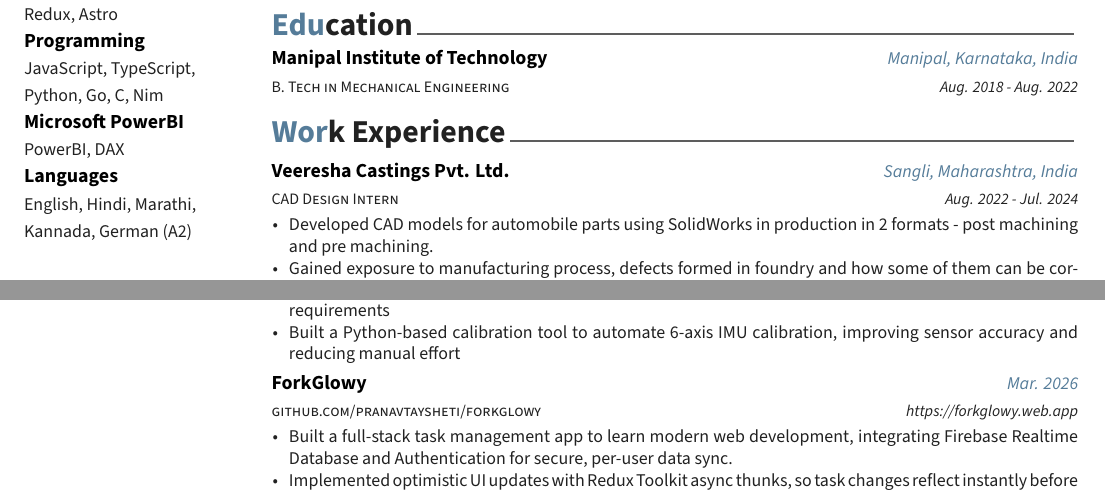
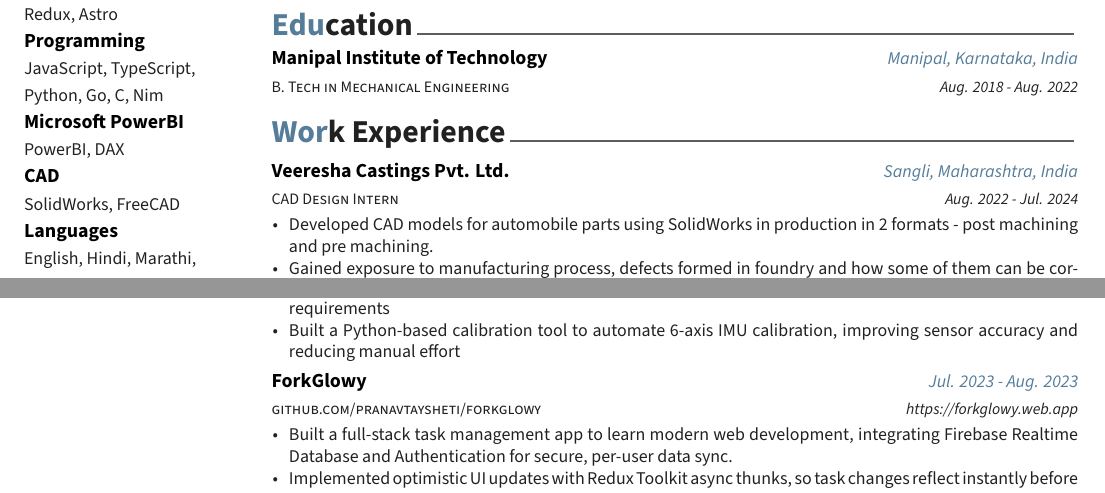
Before and after one commit to pranavtaysheti/resume, a LaTeX CV (resume.tex, which reads resume/projects.tex, resume/skills.tex): two parts of page 1 of 2, joined at a grey line, cut so that both start at the same text. The pictures show the PDF file resume.pdf that the author committed with the source.

Commit message:
add CAD related skills

```diff
--- a/resume/projects.tex
+++ b/resume/projects.tex
@@ -49,7 +49,7 @@
 	\cvproentry
 	{ForkGlowy} % Project Name
 	{\href{https://github.com/pranavtaysheti/forkglowy}{github.com/pranavtaysheti/forkglowy}} % Link to Github Page
-	{Mar. 2026} % Date(s)
+	{Jul. 2023 - Aug. 2023} % Date(s)
 	{
 		\begin{cvitems}
 			\item {
--- a/resume/skills.tex
+++ b/resume/skills.tex
@@ -23,6 +23,10 @@
   {PowerBI, DAX}
 
   \cvskill
+  {CAD}
+  {SolidWorks, FreeCAD}
+
+  \cvskill
   {Languages} % Category
   {English, Hindi, Marathi, Kannada, German (A2)} % Skills
 \end{cvskills}
```
Also changed, not shown: resume.pdf.
